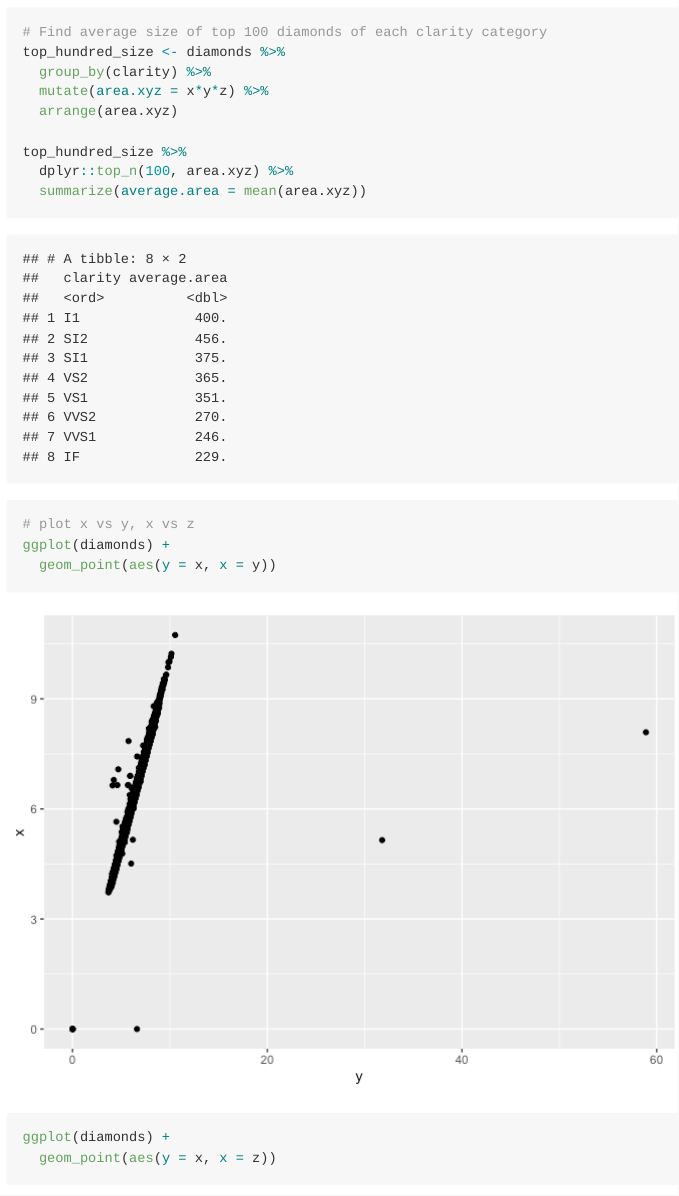
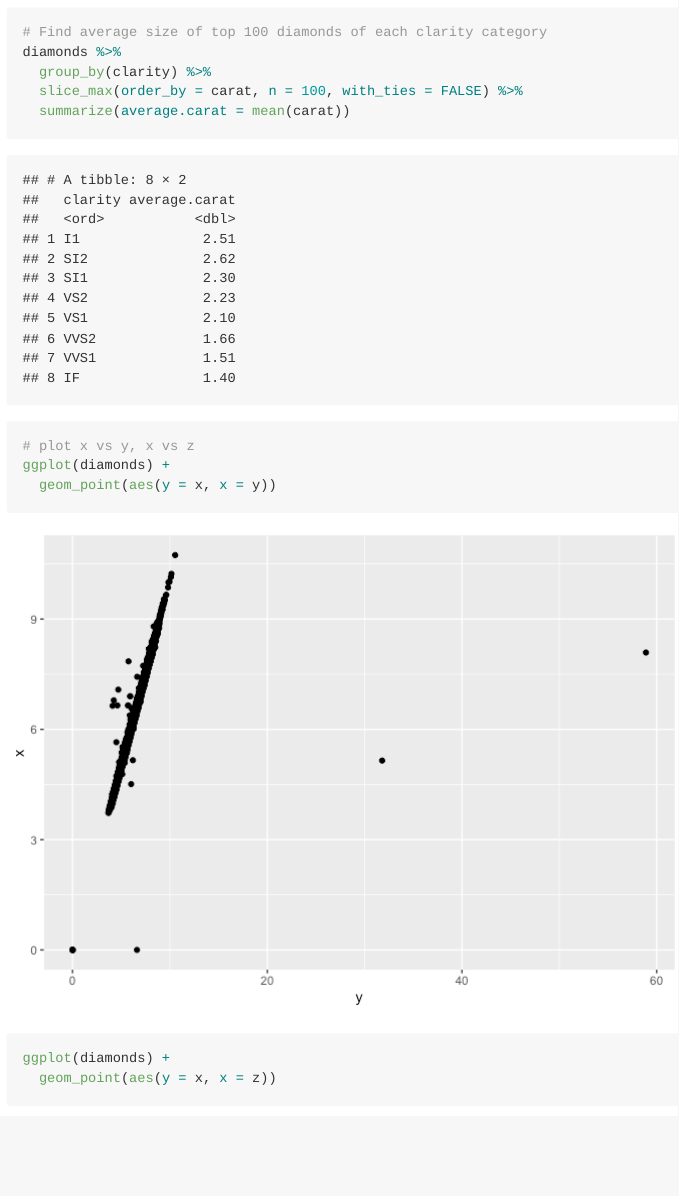
Before and after one commit to bestrem/MICR_475, an R Markdown document (HW5/HW5.Rmd): the page in a window 1100 px wide, from 860 px down. The pictures show the output file HW5/HW5.md that the author committed with the source, drawn offline in the style of GitHub.

Commit message:
HW update

````diff
--- a/HW5/HW5.Rmd
+++ b/HW5/HW5.Rmd
@@ -21,14 +21,10 @@ reduced_diamonds
 
 ```{r}
 # Find average size of top 100 diamonds of each clarity category
-top_hundred_size <- diamonds %>%
+diamonds %>%
   group_by(clarity) %>%
-  mutate(area.xyz = x*y*z) %>%
-  arrange(area.xyz)
-
-top_hundred_size %>%
-  dplyr::top_n(100, area.xyz) %>%
-  summarize(average.area = mean(area.xyz))
+  slice_max(order_by = carat, n = 100, with_ties = FALSE) %>%
+  summarize(average.carat = mean(carat))
 
 ```
 
````
Also changed, not shown: HW5/HW5.md.
